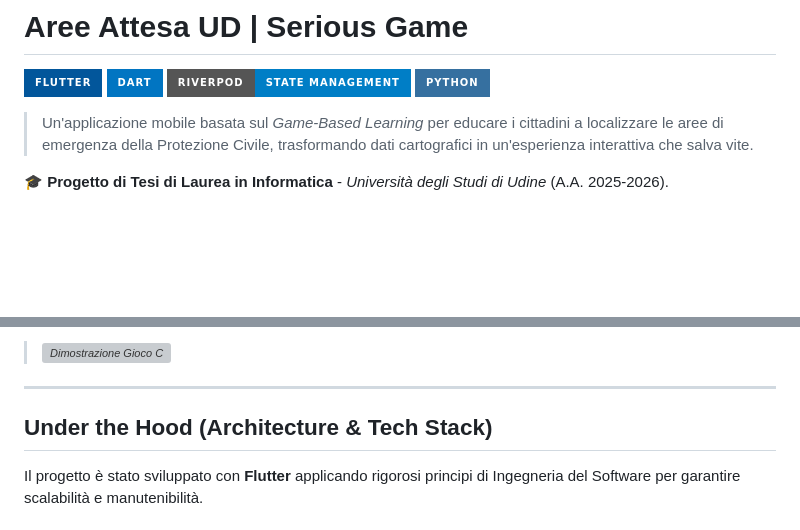
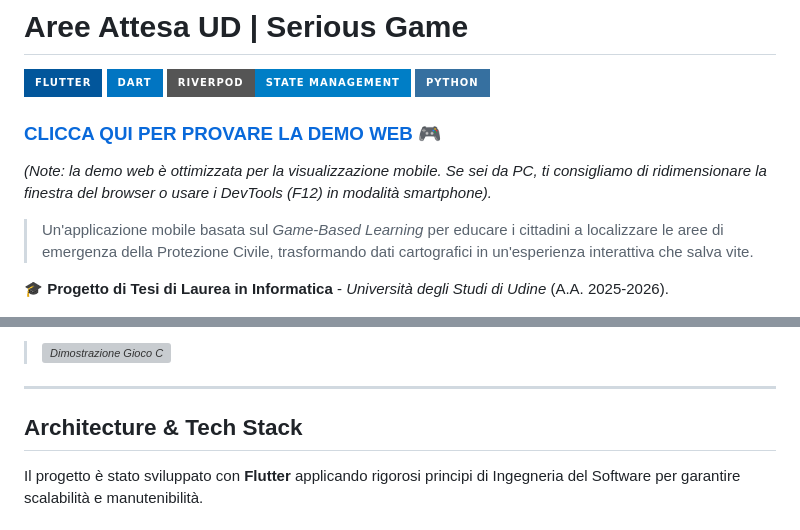
Before and after one commit to fabb99/aree_attesa_ud, a Markdown page: README.md, 2 parts joined by grey strips. Drawn GitHub-style; badges without logos; blank space fills up the shorter version; grey boxes are pictures that could not be loaded.

Commit message:
correzzione readme

```diff
--- a/README.md
+++ b/README.md
@@ -4,6 +4,9 @@
 ![Dart](https://img.shields.io/badge/dart-%230175C2.svg?style=for-the-badge&logo=dart&logoColor=white)
 ![Riverpod](https://img.shields.io/badge/Riverpod-State_Management-blue?style=for-the-badge)
 ![Python](https://img.shields.io/badge/python-3670A0?style=for-the-badge&logo=python&logoColor=ffdd54)
+
+### [CLICCA QUI PER PROVARE LA DEMO WEB](https://fabb99.github.io/aree_attesa_ud/) 🎮
+*(Note: la demo web è ottimizzata per la visualizzazione mobile. Se sei da PC, ti consigliamo di ridimensionare la finestra del browser o usare i DevTools (F12) in modalità smartphone).*
 
 > Un'applicazione mobile basata sul *Game-Based Learning* per educare i cittadini a localizzare le aree di emergenza della Protezione Civile, trasformando dati cartografici in un'esperienza interattiva che salva vite.
 
@@ -40,7 +43,7 @@ Viene mostrata una fotografia reale di un'area di attesa. L'utente deve riconosc
 
 ---
 
-## Under the Hood (Architecture & Tech Stack)
+## Architecture & Tech Stack
 
 Il progetto è stato sviluppato con **Flutter** applicando rigorosi principi di Ingegneria del Software per garantire scalabilità e manutenibilità.
 
```
Also changed, not shown: other parts of README.md (+5 -5 lines).
